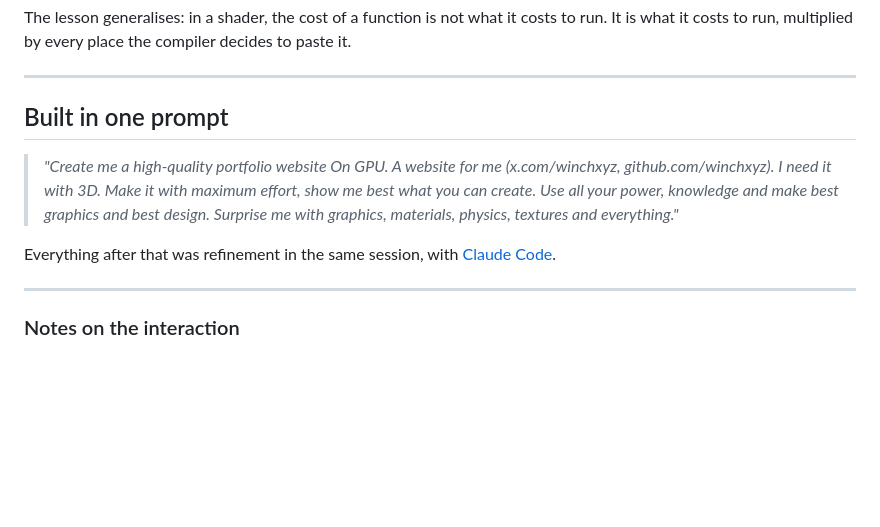
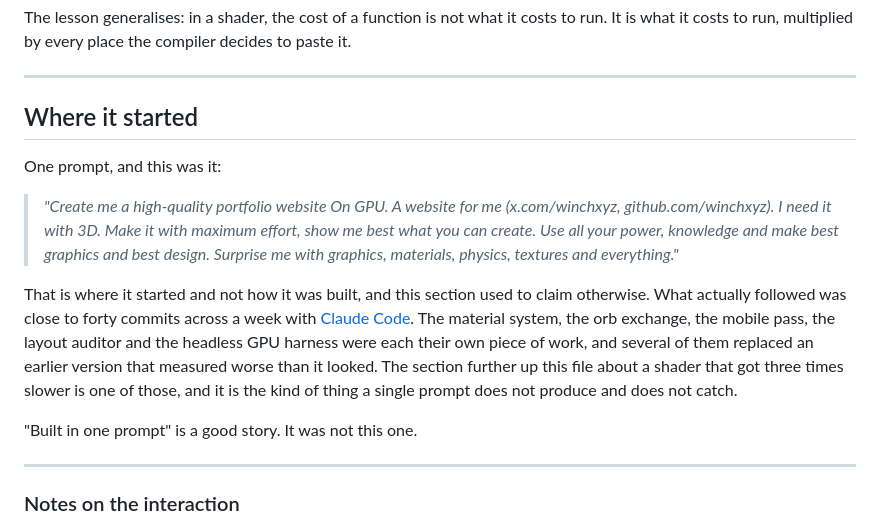
Before and after one commit to winchxyz/winchxyz.github.io, a Markdown page: README.md, the part around one of its changes. Drawn GitHub-style; blank space fills up the shorter version.

Commit message:
Stop claiming this was built in one prompt
The section was headed "Built in one prompt" and said everything after the
opening prompt was refinement in the same session. That is not what happened,
and the repository says so: close to forty commits across a week, with the
material system, the orb exchange, the mobile pass, the layout auditor and the
headless GPU harness each arriving as its own piece of work.

The prompt stays, because it is true and it is where this started. What goes is
the heading and the sentence that turned a starting point into a method.

Several of those pieces replaced an earlier version that measured worse than it
looked, and this file already documents one of them at length: the shader that
got three times slower and the harness that was lying about it. A page that
tells that story two sections earlier cannot also claim it arrived in one shot.

The commit figure is written as "close to forty" rather than the exact count,
because the exact count is wrong the moment this commit lands. Same reason the
build size a few sections up says "about 263 kB".

Co-Authored-By: Claude Opus 5 <noreply@anthropic.com>

```diff
--- a/README.md
+++ b/README.md
@@ -575,7 +575,9 @@ compiler decides to paste it.
 
 ---
 
-## Built in one prompt
+## Where it started
+
+One prompt, and this was it:
 
 > *"Create me a high-quality portfolio website On GPU. A website for me
 > (x.com/winchxyz, github.com/winchxyz). I need it with 3D. Make it with
@@ -583,8 +585,16 @@ compiler decides to paste it.
 > knowledge and make best graphics and best design. Surprise me with graphics,
 > materials, physics, textures and everything."*
 
-Everything after that was refinement in the same session, with [Claude
-Code](https://claude.com/claude-code).
+That is where it started and not how it was built, and this section used to
+claim otherwise. What actually followed was close to forty commits across a
+week with [Claude Code](https://claude.com/claude-code). The material system,
+the orb exchange, the mobile pass, the layout auditor and the headless GPU
+harness were each their own piece of work, and several of them replaced an
+earlier version that measured worse than it looked. The section further up
+this file about a shader that got three times slower is one of those, and it
+is the kind of thing a single prompt does not produce and does not catch.
+
+"Built in one prompt" is a good story. It was not this one.
 
 ---
 
```
Also changed, not shown: other parts of README.md (+6 -6 lines).
